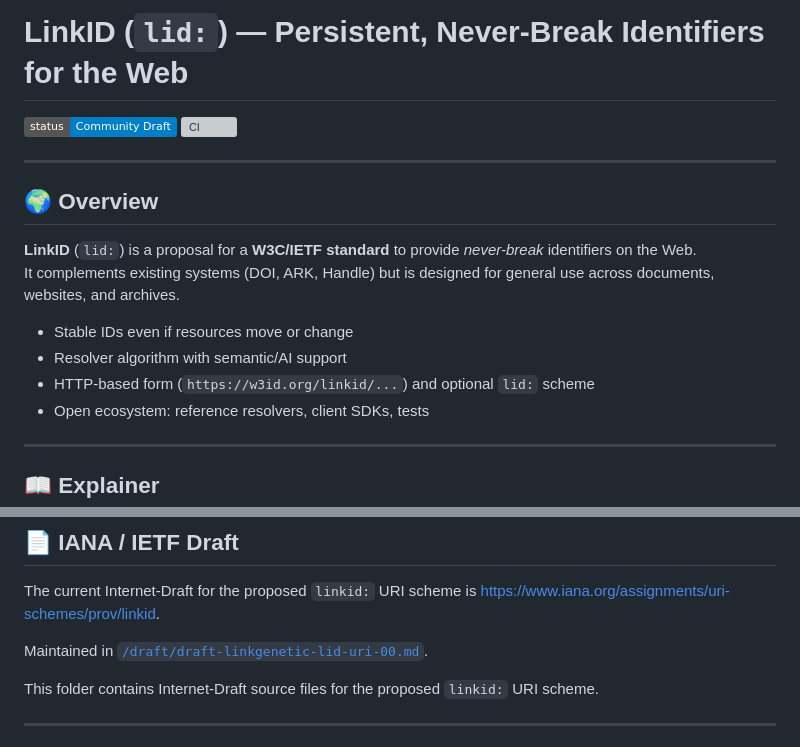
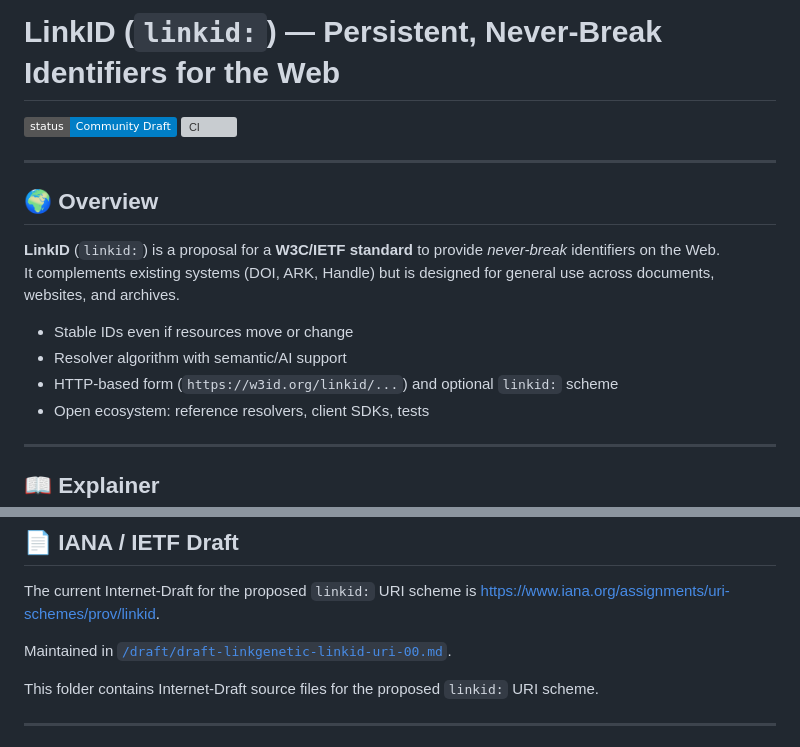
Before and after one commit to Link-Genetic-GmbH/lid, a Markdown page: README.md, 2 parts joined by grey strips. GitHub-like rendering; badges without logos; grey boxes are pictures that could not be loaded.

Commit message:
Update README to reflect 'linkid:' changes

```diff
--- a/README.md
+++ b/README.md
@@ -1,2 +1,2 @@
-# LinkID (`lid:`) — Persistent, Never-Break Identifiers for the Web
+# LinkID (`linkid:`) — Persistent, Never-Break Identifiers for the Web
 
@@ -7,12 +7,12 @@
 
 ## 🌍 Overview
 
-**LinkID** (`lid:`) is a proposal for a **W3C/IETF standard** to provide *never-break* identifiers on the Web.
+**LinkID** (`linkid:`) is a proposal for a **W3C/IETF standard** to provide *never-break* identifiers on the Web.
 It complements existing systems (DOI, ARK, Handle) but is designed for general use across documents, websites, and archives.
 
 - Stable IDs even if resources move or change
 - Resolver algorithm with semantic/AI support
-- HTTP-based form (`https://w3id.org/linkid/...`) and optional `lid:` scheme
+- HTTP-based form (`https://w3id.org/linkid/...`) and optional `linkid:` scheme
 - Open ecosystem: reference resolvers, client SDKs, tests
 
 ---
@@ -32,7 +32,7 @@ and how it complements existing persistent identifier systems like DOI, ARK, or
 
 The current Internet-Draft for the proposed `linkid:` URI scheme is https://www.iana.org/assignments/uri-schemes/prov/linkid.
 
-Maintained in [`/draft/draft-linkgenetic-lid-uri-00.md`](draft/draft-linkgenetic-lid-uri-00.md).
+Maintained in [`/draft/draft-linkgenetic-linkid-uri-00.md`](draft/draft-linkgenetic-linkid-uri-00.md).
 
 This folder contains Internet-Draft source files for the proposed
 `linkid:` URI scheme.
```
Also changed, not shown: other parts of README.md (+2 -2 lines).
